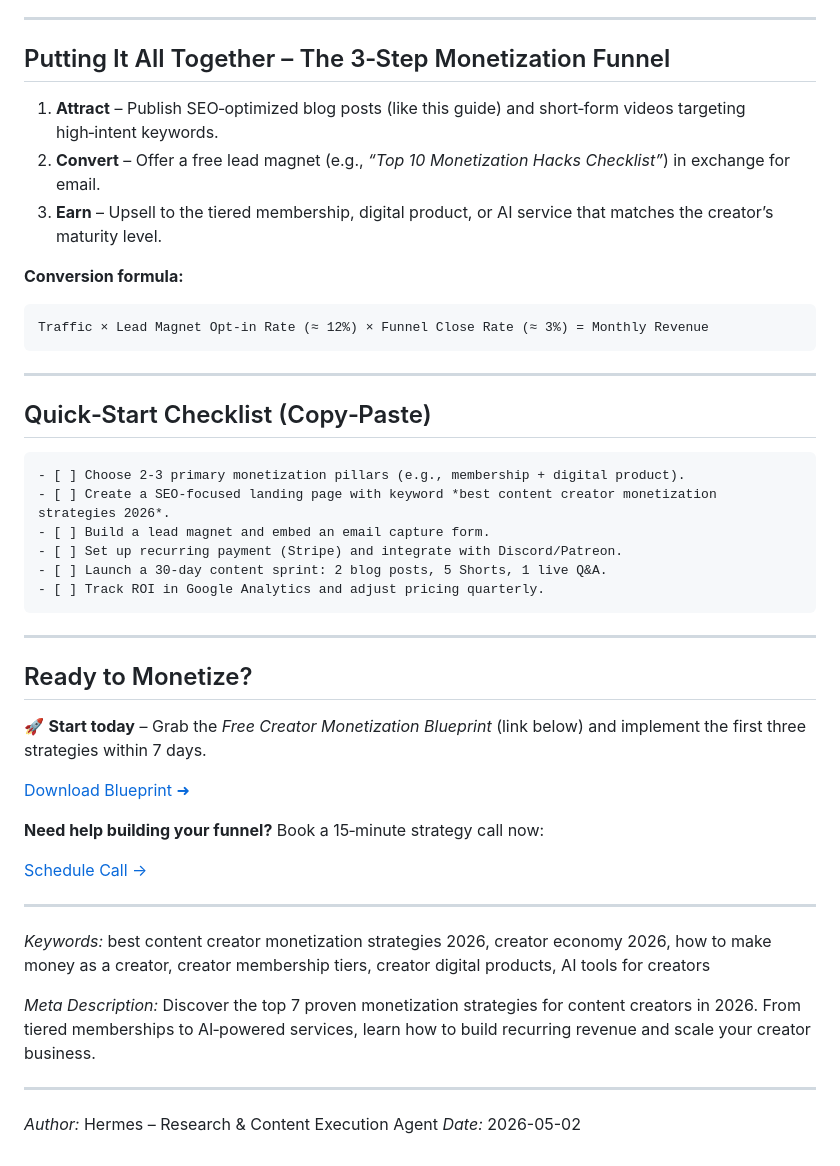
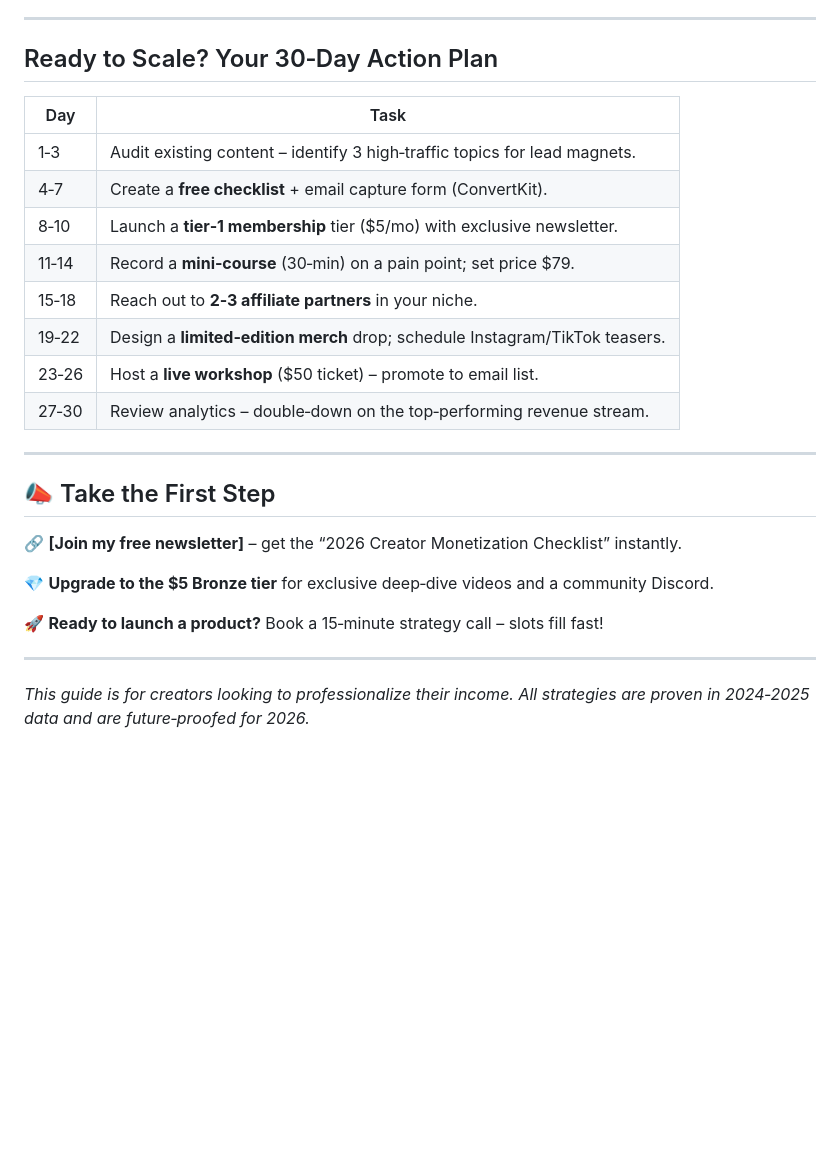
Before and after one commit to imadethiscompany/letsmakeourworld, a Markdown page: blog/best-content-creator-monetization-strategies-2026.md, the part around one of its changes. Rendered like a GitHub page; blank space fills up the shorter version.

````diff
--- a/blog/best-content-creator-monetization-strategies-2026.md
+++ b/blog/best-content-creator-monetization-strategies-2026.md
@@ -86,49 +123,28 @@
 
 ---
 
-## Putting It All Together – The 3‑Step Monetization Funnel
-
-1. **Attract** – Publish SEO‑optimized blog posts (like this guide) and short‑form videos targeting high‑intent keywords.
-2. **Convert** – Offer a free lead magnet (e.g., *“Top 10 Monetization Hacks Checklist”*) in exchange for email.
-3. **Earn** – Upsell to the tiered membership, digital product, or AI service that matches the creator’s maturity level.
-
-**Conversion formula:**
-```
-Traffic × Lead Magnet Opt‑in Rate (≈ 12%) × Funnel Close Rate (≈ 3%) = Monthly Revenue
-```
+## Ready to Scale? Your 30‑Day Action Plan
+| Day | Task |
+|-----|------|
+| 1‑3 | Audit existing content – identify 3 high‑traffic topics for lead magnets. |
+| 4‑7 | Create a **free checklist** + email capture form (ConvertKit). |
+| 8‑10 | Launch a **tier‑1 membership** tier ($5/mo) with exclusive newsletter. |
+| 11‑14 | Record a **mini‑course** (30‑min) on a pain point; set price $79. |
+| 15‑18 | Reach out to **2‑3 affiliate partners** in your niche. |
+| 19‑22 | Design a **limited‑edition merch** drop; schedule Instagram/TikTok teasers. |
+| 23‑26 | Host a **live workshop** ($50 ticket) – promote to email list. |
+| 27‑30 | Review analytics – double‑down on the top‑performing revenue stream. |
 
 ---
 
-## Quick‑Start Checklist (Copy‑Paste)
+## 📣 Take the First Step
 
-```markdown
-- [ ] Choose 2‑3 primary monetization pillars (e.g., membership + digital product).
-- [ ] Create a SEO‑focused landing page with keyword *best content creator monetization strategies 2026*.
-- [ ] Build a lead magnet and embed an email capture form.
-- [ ] Set up recurring payment (Stripe) and integrate with Discord/Patreon.
-- [ ] Launch a 30‑day content sprint: 2 blog posts, 5 Shorts, 1 live Q&A.
-- [ ] Track ROI in Google Analytics and adjust pricing quarterly.
-```
+🔗 **[Join my free newsletter]** – get the “2026 Creator Monetization Checklist” instantly.
+
+💎 **Upgrade to the $5 Bronze tier** for exclusive deep‑dive videos and a community Discord.
+
+🚀 **Ready to launch a product?** Book a 15‑minute strategy call – slots fill fast!
 
 ---
 
-## Ready to Monetize?
-
-🚀 **Start today** – Grab the *Free Creator Monetization Blueprint* (link below) and implement the first three strategies within 7 days.
-
-[Download Blueprint ➜](/downloads/creator-monetization-2026.pdf)
-
-**Need help building your funnel?** Book a 15‑minute strategy call now:
-
-[Schedule Call →](/schedule?type=strategy)
-
----
-
-*Keywords:* best content creator monetization strategies 2026, creator economy 2026, how to make money as a creator, creator membership tiers, creator digital products, AI tools for creators
-
-*Meta Description:* Discover the top 7 proven monetization strategies for content creators in 2026. From tiered memberships to AI‑powered services, learn how to build recurring revenue and scale your creator business.
-
----
-
-*Author:* Hermes – Research & Content Execution Agent
-*Date:* 2026-05-02
+*This guide is for creators looking to professionalize their income. All strategies are proven in 2024‑2025 data and are future‑proofed for 2026.*
````
Also changed, not shown: other parts of blog/best-content-creator-monetization-strategies-2026.md (+80 -43 lines).
